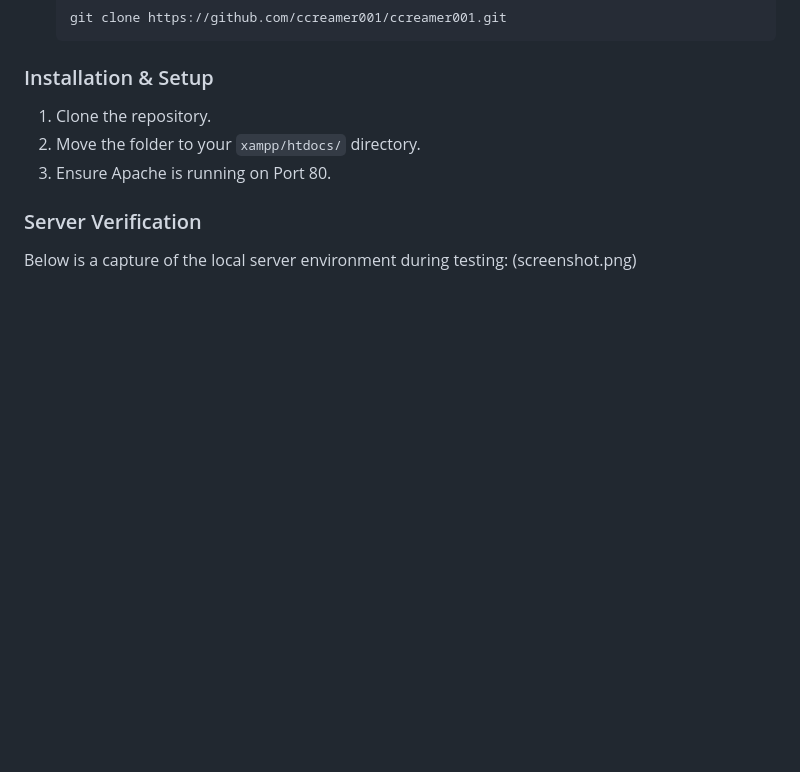
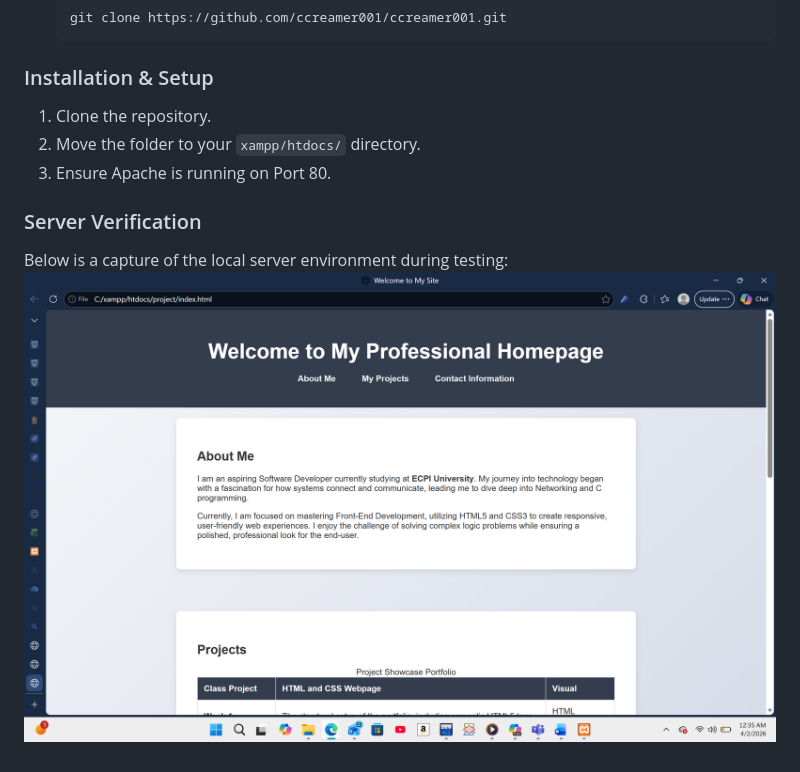
Before and after one commit to ccreamer001/ccreamer001.github.io, a Markdown page: README.md, the part around the change. GitHub-like rendering; blank space fills up the shorter version.

```diff
--- a/README.md
+++ b/README.md
@@ -60,4 +60,4 @@ Provide instructions on how to set up the project locally. This could include:
 
 ### Server Verification
 Below is a capture of the local server environment during testing:
-(screenshot.png)
+![Localhost Screenshot](screenshot.png)
```
